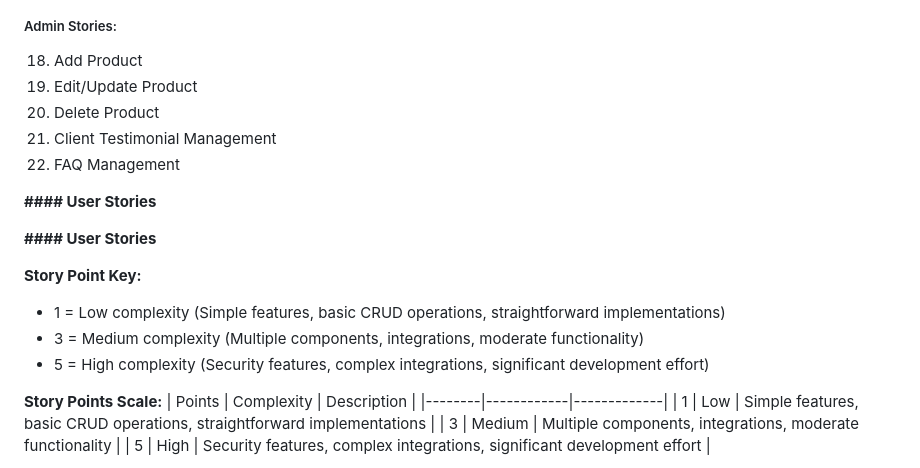
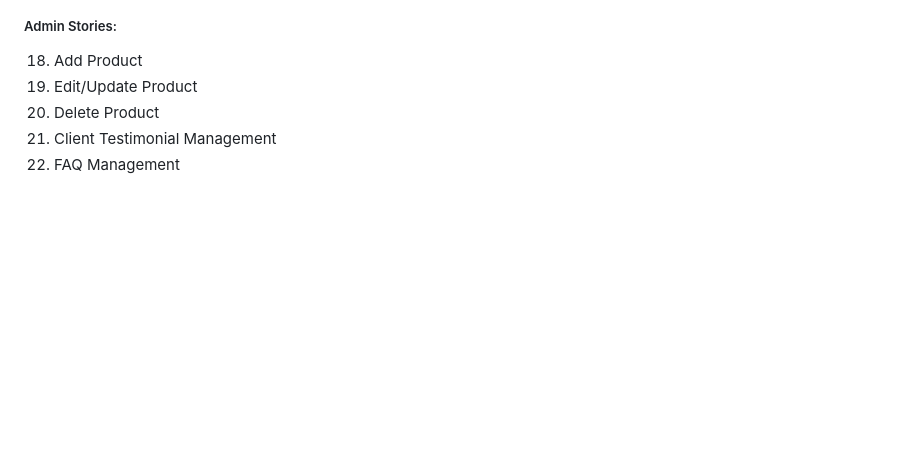
Before and after one commit to Alvor1991/PP5-Sports-Sole, a Markdown page: README.md, the part around the change printed below. Rendered like a GitHub page; blank space fills up the shorter version.

```diff
--- a/README.md
+++ b/README.md
@@ -122,21 +122,3 @@ The site operates on a B2C model where:
 21. Client Testimonial Management
 22. FAQ Management
 
-**#### User Stories**
-
-
-**#### User Stories**
-
-**Story Point Key:**
-- 1 = Low complexity (Simple features, basic CRUD operations, straightforward implementations)
-- 3 = Medium complexity (Multiple components, integrations, moderate functionality)
-- 5 = High complexity (Security features, complex integrations, significant development effort)
-
-
-**Story Points Scale:**
-| Points | Complexity | Description |
-|--------|------------|-------------|
-| 1 | Low | Simple features, basic CRUD operations, straightforward implementations |
-| 3 | Medium | Multiple components, integrations, moderate functionality |
-| 5 | High | Security features, complex integrations, significant development effort |
-
```
Also changed, not shown: other parts of README.md (+52 -57 lines).
